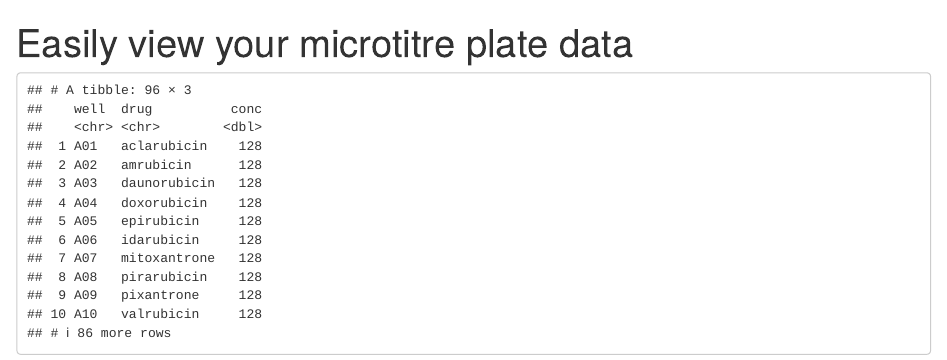
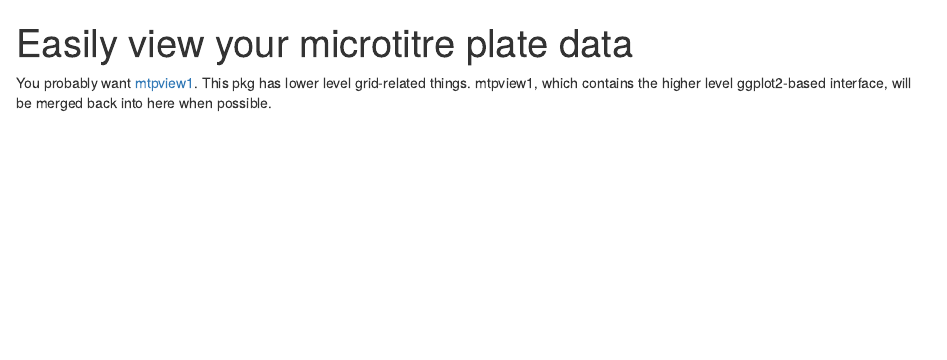
Before and after one commit to npjc/mtpview, an R Markdown document (README.Rmd): the page in a window 1100 px wide, from its top. Rendered offline with R 4.5, knitr and Pandoc, with nearby package versions.

Commit message:
reknit readme to make mtpview1 workaround clear

````diff
--- a/README.Rmd
+++ b/README.Rmd
@@ -2,15 +2,12 @@
 title: "Easily view your microtitre plate data"
 output:
     - github_document
-    - html_document
 ---
 
 ```{r setup, include=FALSE}
 knitr::opts_chunk$set(echo = TRUE)
 ```
 
-```{r, echo=FALSE}
-suppressPackageStartupMessages(library(tidyverse))
-library(mtpview)
-mtp_example1
-```
+You probably want [mtpview1][]. This pkg has lower level grid-related things. mtpview1, which contains the higher level ggplot2-based interface, will be merged back into here when possible.
+
+[mtpview1]: http://github.com/npjc/mtpview1
````
Also changed, not shown: README.md.
